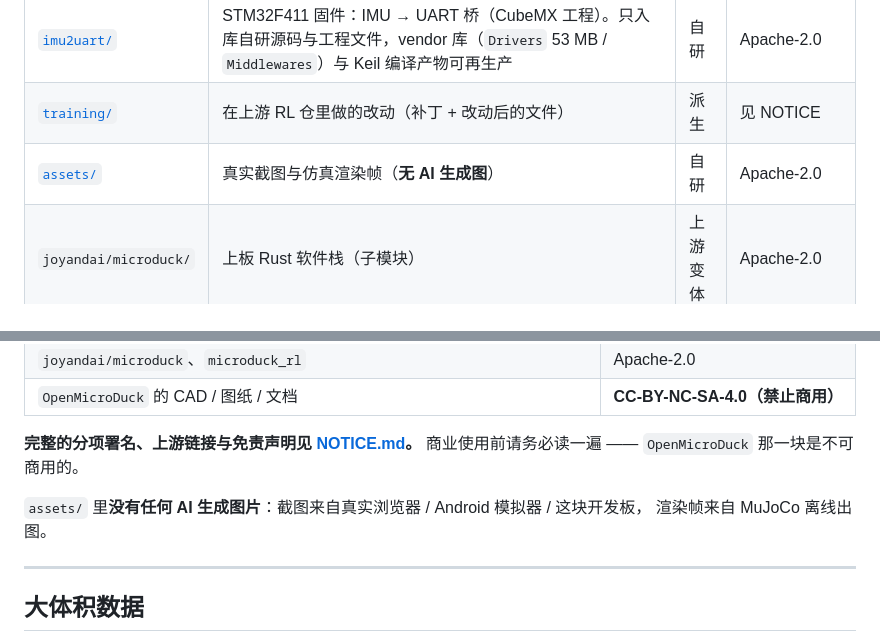
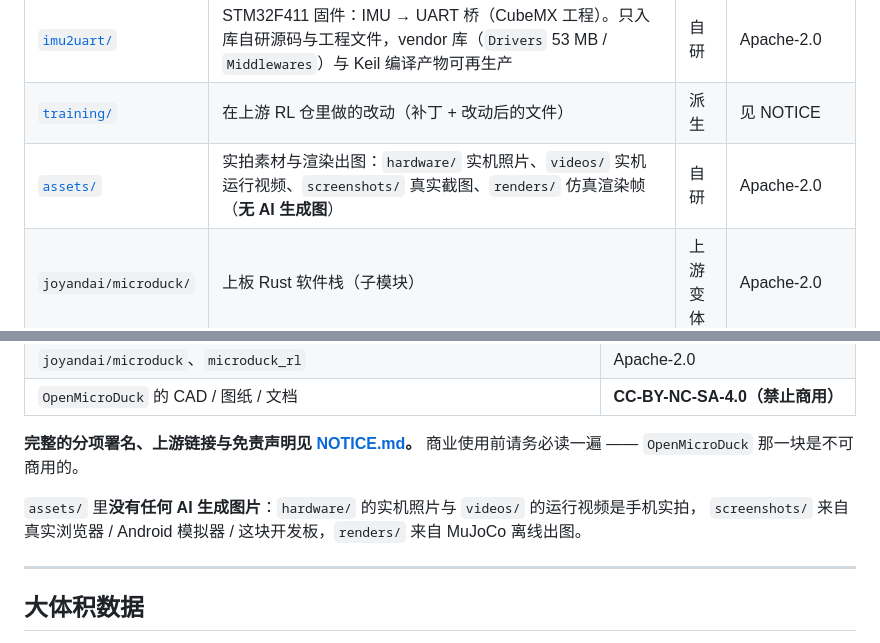
Before and after one commit to sim336/OptiDuck, a Markdown page: README.md, 2 parts joined by grey strips. GitHub-like rendering.

```diff
--- a/README.md
+++ b/README.md
@@ -145,7 +170,7 @@ flowchart TB
 | [`app/`](app/) | Android 运维 App（Kotlin + Compose） | 自研 | Apache-2.0 |
 | [`imu2uart/`](imu2uart/) | STM32F411 固件：IMU → UART 桥（CubeMX 工程）。只入库自研源码与工程文件，vendor 库（`Drivers` 53 MB / `Middlewares`）与 Keil 编译产物可再生产 | 自研 | Apache-2.0 |
 | [`training/`](training/) | 在上游 RL 仓里做的改动（补丁 + 改动后的文件） | 派生 | 见 NOTICE |
-| [`assets/`](assets/) | 真实截图与仿真渲染帧（**无 AI 生成图**） | 自研 | Apache-2.0 |
+| [`assets/`](assets/) | 实拍素材与渲染出图：`hardware/` 实机照片、`videos/` 实机运行视频、`screenshots/` 真实截图、`renders/` 仿真渲染帧（**无 AI 生成图**） | 自研 | Apache-2.0 |
 | `joyandai/microduck/` | 上板 Rust 软件栈（子模块） | 上游变体 | Apache-2.0 |
 | `microduck_rl/` | RL 训练仓（子模块） | 上游变体 | Apache-2.0 |
 | `OpenMicroDuck/` | 结构与硬件：CAD / BOM / 渲染图（子模块） | 上游 | **软件 Apache-2.0 / 硬件 CC-BY-NC-SA-4.0** |
@@ -437,8 +462,8 @@ git merge upstream/main
 **完整的分项署名、上游链接与免责声明见 [NOTICE.md](NOTICE.md)。**
 商业使用前请务必读一遍 —— `OpenMicroDuck` 那一块是不可商用的。
 
-`assets/` 里**没有任何 AI 生成图片**：截图来自真实浏览器 / Android 模拟器 / 这块开发板，
-渲染帧来自 MuJoCo 离线出图。
+`assets/` 里**没有任何 AI 生成图片**：`hardware/` 的实机照片与 `videos/` 的运行视频是手机实拍，
+`screenshots/` 来自真实浏览器 / Android 模拟器 / 这块开发板，`renders/` 来自 MuJoCo 离线出图。
 
 ---
 
```
Also changed, not shown: other parts of README.md (+26 -0 lines), assets/hardware/duck-assembled.jpg (added), 2 other files.
